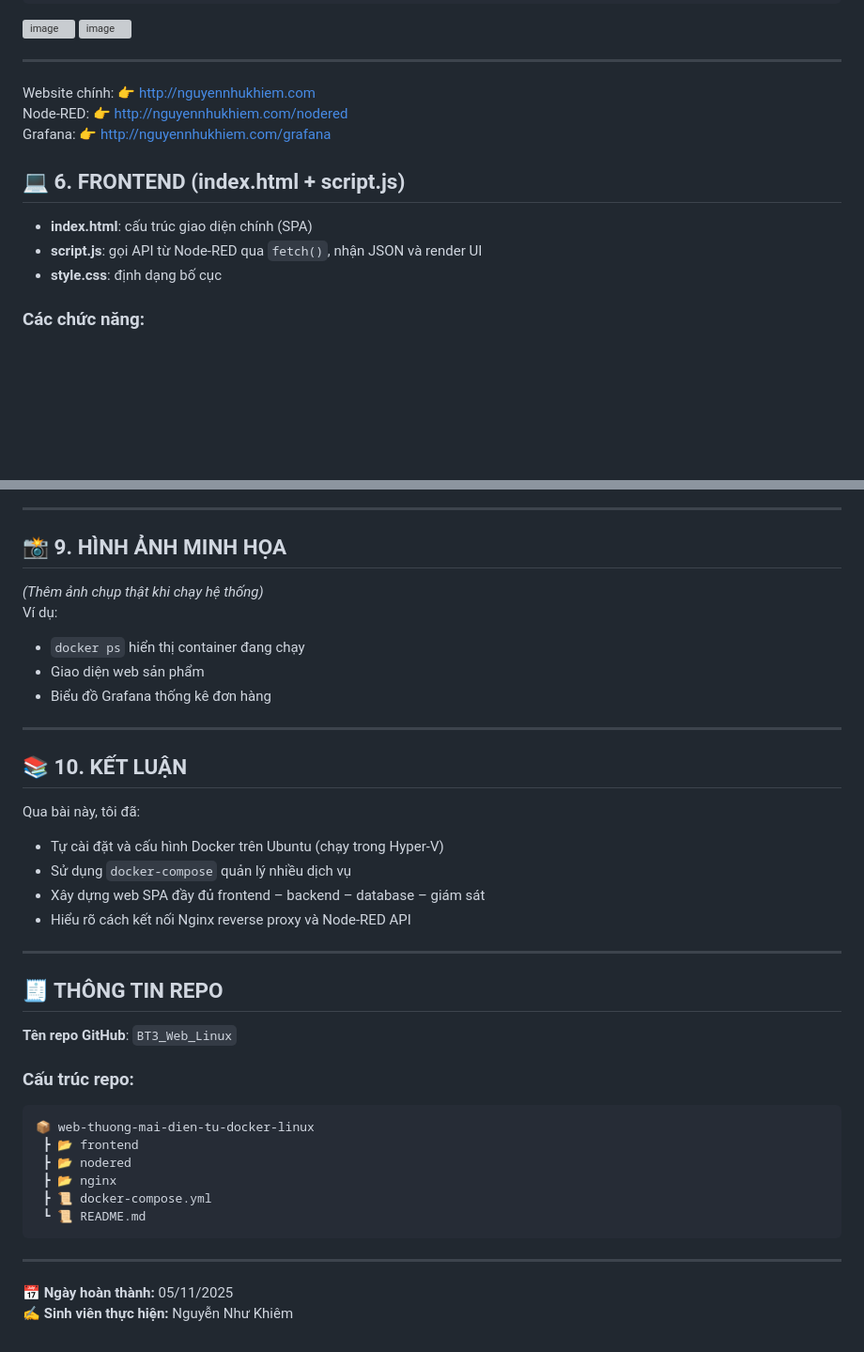
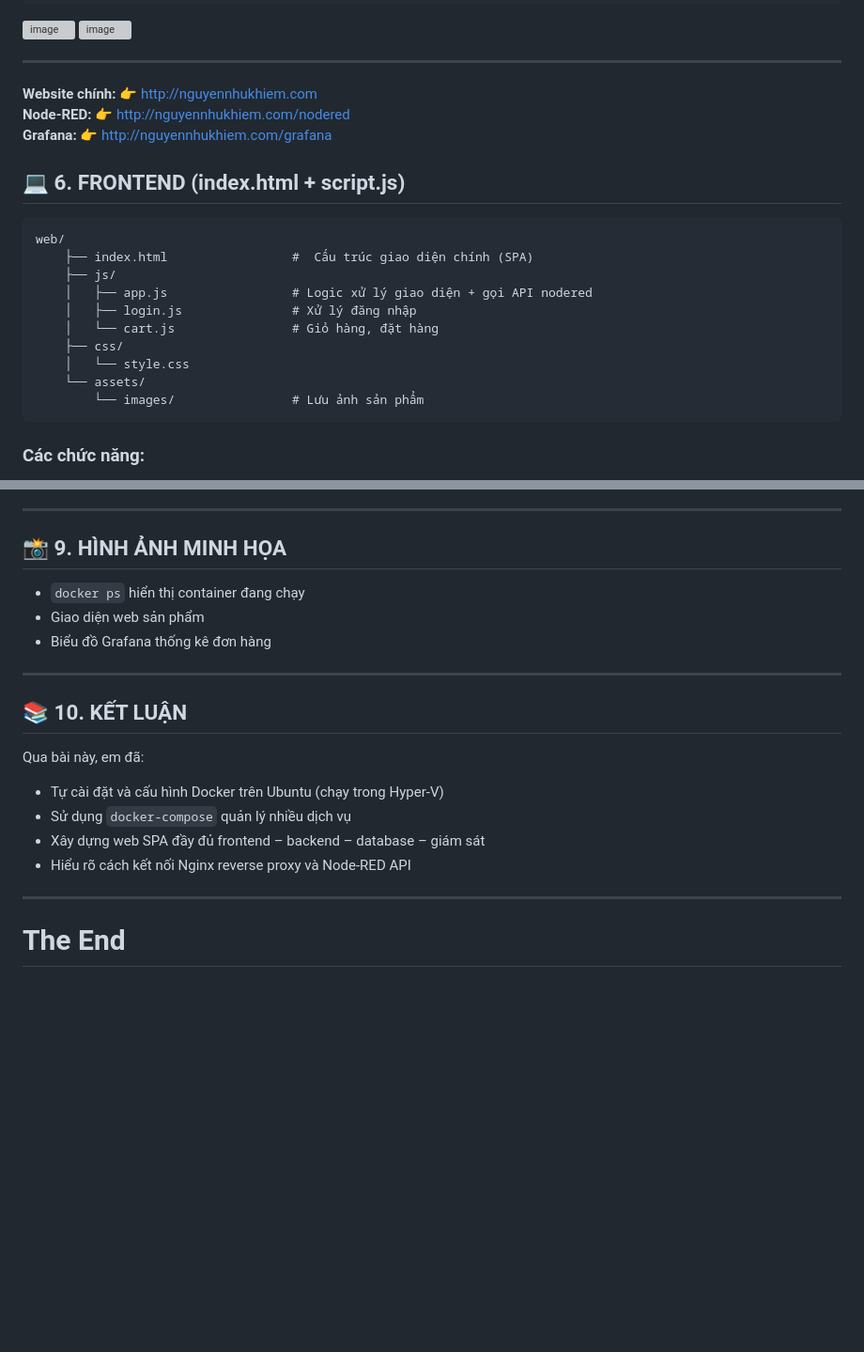
Before and after one commit to nhukhiem3143/BT3_Web_Linux, a Markdown page: README.md, 2 parts joined by grey strips. Shown at 94% size. Drawn GitHub-style; blank space fills up the shorter version; grey boxes are pictures that could not be loaded.

````diff
--- a/README.md
+++ b/README.md
@@ -397,15 +397,23 @@ server {
 
 ---
 
-Website chính: 👉 http://nguyennhukhiem.com
-Node-RED: 👉 http://nguyennhukhiem.com/nodered
-Grafana: 👉 http://nguyennhukhiem.com/grafana
+**Website chính:** 👉 http://nguyennhukhiem.com
+**Node-RED:** 👉 http://nguyennhukhiem.com/nodered
+**Grafana:** 👉 http://nguyennhukhiem.com/grafana
 
 ## 💻 6. FRONTEND (index.html + script.js)
-- **index.html**: cấu trúc giao diện chính (SPA)
-- **script.js**: gọi API từ Node-RED qua `fetch()`, nhận JSON và render UI
-- **style.css**: định dạng bố cục
-
+```
+web/
+    ├── index.html                 #  Cấu trúc giao diện chính (SPA)
+    ├── js/
+    │   ├── app.js                 # Logic xử lý giao diện + gọi API nodered
+    │   ├── login.js               # Xử lý đăng nhập
+    │   └── cart.js                # Giỏ hàng, đặt hàng
+    ├── css/
+    │   └── style.css
+    └── assets/
+        └── images/                # Lưu ảnh sản phẩm
+```
 ### Các chức năng:
 - Login (mã hóa mật khẩu bằng SHA-256)
 - Hiển thị danh sách sản phẩm bán chạy
@@ -446,8 +454,7 @@ sudo docker compose up -d
 ---
 
 ## 📸 9. HÌNH ẢNH MINH HỌA
-*(Thêm ảnh chụp thật khi chạy hệ thống)*
-Ví dụ:
+
 - `docker ps` hiển thị container đang chạy
 - Giao diện web sản phẩm
 - Biểu đồ Grafana thống kê đơn hàng
@@ -455,28 +462,11 @@ Ví dụ:
 ---
 
 ## 📚 10. KẾT LUẬN
-Qua bài này, tôi đã:
+Qua bài này, em đã:
 - Tự cài đặt và cấu hình Docker trên Ubuntu (chạy trong Hyper-V)
 - Sử dụng `docker-compose` quản lý nhiều dịch vụ
 - Xây dựng web SPA đầy đủ frontend – backend – database – giám sát
 - Hiểu rõ cách kết nối Nginx reverse proxy và Node-RED API
 
 ---
-
-## 🧾 THÔNG TIN REPO
-**Tên repo GitHub**: `BT3_Web_Linux`
-
-### Cấu trúc repo:
-```
-📦 web-thuong-mai-dien-tu-docker-linux
- ┣ 📂 frontend
- ┣ 📂 nodered
- ┣ 📂 nginx
- ┣ 📜 docker-compose.yml
- ┗ 📜 README.md
-```
-
----
-
-**📅 Ngày hoàn thành:** 05/11/2025
-**✍️ Sinh viên thực hiện:** Nguyễn Như Khiêm
+# The End
````
